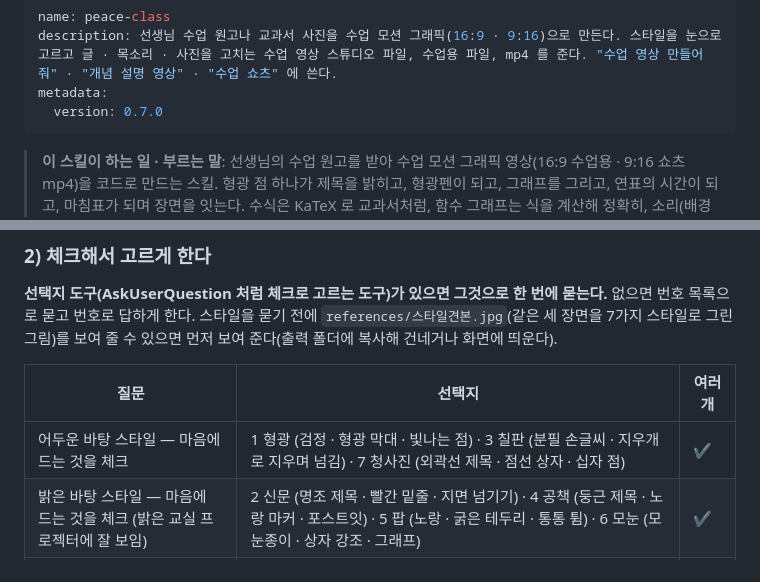
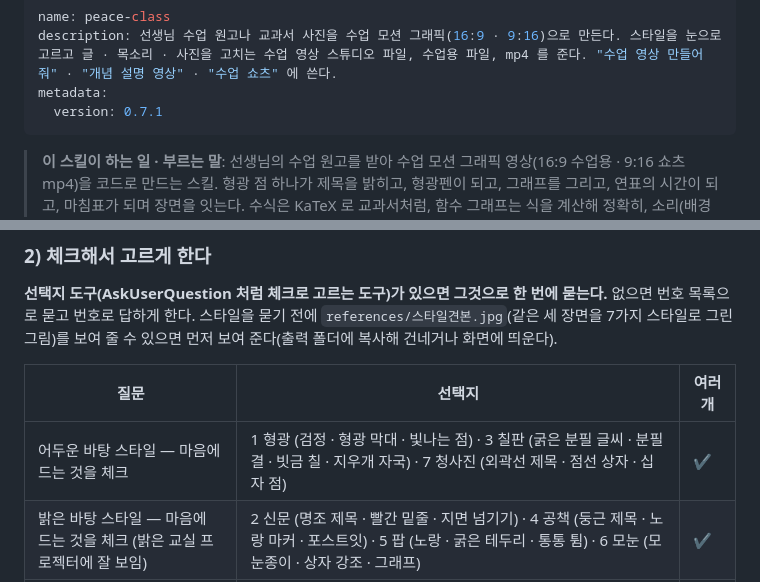
Before and after one commit to shineonyou1274/peace-graphics, a Markdown page: skills/peace-class/SKILL.md, 2 parts joined by grey strips. GitHub-like rendering.

```diff
--- a/skills/peace-class/SKILL.md
+++ b/skills/peace-class/SKILL.md
@@ -2,7 +2,7 @@
 name: peace-class
 description: 선생님 수업 원고나 교과서 사진을 수업 모션 그래픽(16:9 · 9:16)으로 만든다. 스타일을 눈으로 고르고 글 · 목소리 · 사진을 고치는 수업 영상 스튜디오 파일, 수업용 파일, mp4 를 준다. "수업 영상 만들어줘" · "개념 설명 영상" · "수업 쇼츠" 에 쓴다.
 metadata:
-  version: 0.7.0
+  version: 0.7.1
 ---
 
 > **이 스킬이 하는 일 · 부르는 말**: 선생님의 수업 원고를 받아 수업 모션 그래픽 영상(16:9 수업용 · 9:16 쇼츠 mp4)을 코드로 만드는 스킬. 형광 점 하나가 제목을 밝히고, 형광펜이 되고, 그래프를 그리고, 연표의 시간이 되고, 마침표가 되며 장면을 잇는다. 수식은 KaTeX 로 교과서처럼, 함수 그래프는 식을 계산해 정확히, 소리(배경음 · 효과음)는 브라우저 안에서 새로 만들고 선생님 녹음을 얹는다. 결과물은 공유 가능한 파일 하나 — 선생님이 스타일 7가지를 눈으로 고르고 시나리오를 화면에서 고치고 녹음하는 '수업 영상 스튜디오'와, 어디서나 재생되는 '수업용 파일'. 장면 틀 11가지 — 제목 · 개념(형광펜) · 수식 전개 · 함수 그래프(기울기 삼각형) · 막대그래프 · 연표 · 둘 비교 · 흔한 실수 → 바로잡기(되감기) · 과정 · 사진(짚으며 이름표) · 마무리. 이럴 때 사용 — "수업 영상 만들어줘" · "개념 설명 영상" · "수학 그래프 영상" · "함수 그래프 움직이게" · "수식 풀이 영상" · "과학 개념 영상" · "연표 영상" · "역사 흐름 영상" · "영어 문장 구조 영상" · "국어 문법 영상" · "통계 그래프 영상" · "수업 쇼츠" · "peace-class" · "/peace-class". 사용법을 배우려면 motion-studio-academy 의 선생님 코스.
@@ -34,7 +34,7 @@ Shiny Peace Studio 의 영상 엔진(videointro · videointro2: HTML 장면 →
 
 | 질문 | 선택지 | 여러 개 |
 |---|---|---|
-| 어두운 바탕 스타일 — 마음에 드는 것을 체크 | 1 형광 (검정 · 형광 막대 · 빛나는 점) · 3 칠판 (분필 손글씨 · 지우개로 지우며 넘김) · 7 청사진 (외곽선 제목 · 점선 상자 · 십자 점) | ✔ |
+| 어두운 바탕 스타일 — 마음에 드는 것을 체크 | 1 형광 (검정 · 형광 막대 · 빛나는 점) · 3 칠판 (굵은 분필 글씨 · 분필 결 · 빗금 칠 · 지우개 자국) · 7 청사진 (외곽선 제목 · 점선 상자 · 십자 점) | ✔ |
 | 밝은 바탕 스타일 — 마음에 드는 것을 체크 (밝은 교실 프로젝터에 잘 보임) | 2 신문 (명조 제목 · 빨간 밑줄 · 지면 넘기기) · 4 공책 (둥근 제목 · 노랑 마커 · 포스트잇) · 5 팝 (노랑 · 굵은 테두리 · 통통 튐) · 6 모눈 (모눈종이 · 상자 강조 · 그래프) | ✔ |
 | 목소리는 어떻게 넣을까요? | 장면마다 직접 녹음(🎙 · 마이크 필요) · **내 목소리 샘플로 AI 가 읽기**(Qwen3-TTS · 무료 · 본인 목소리만) · 휴대폰으로 녹음한 파일이 있어요 · 목소리 없이 배경음만 | |
 | 사진이 있나요? | 화면에 보여 줄 사진이 있어요(실험 · 현장 · 자료) · 교과서 · 학습지 사진으로 원고를 대신할게요 · 사진 없어요 | ✔ |
```
Also changed, not shown: NOTICE.md (+1 -1 lines), docs/시작하기.md (+1 -1 lines), docs/img/스타일7가지.jpg, docs/img/칠판.jpg (added), 9 other files.
